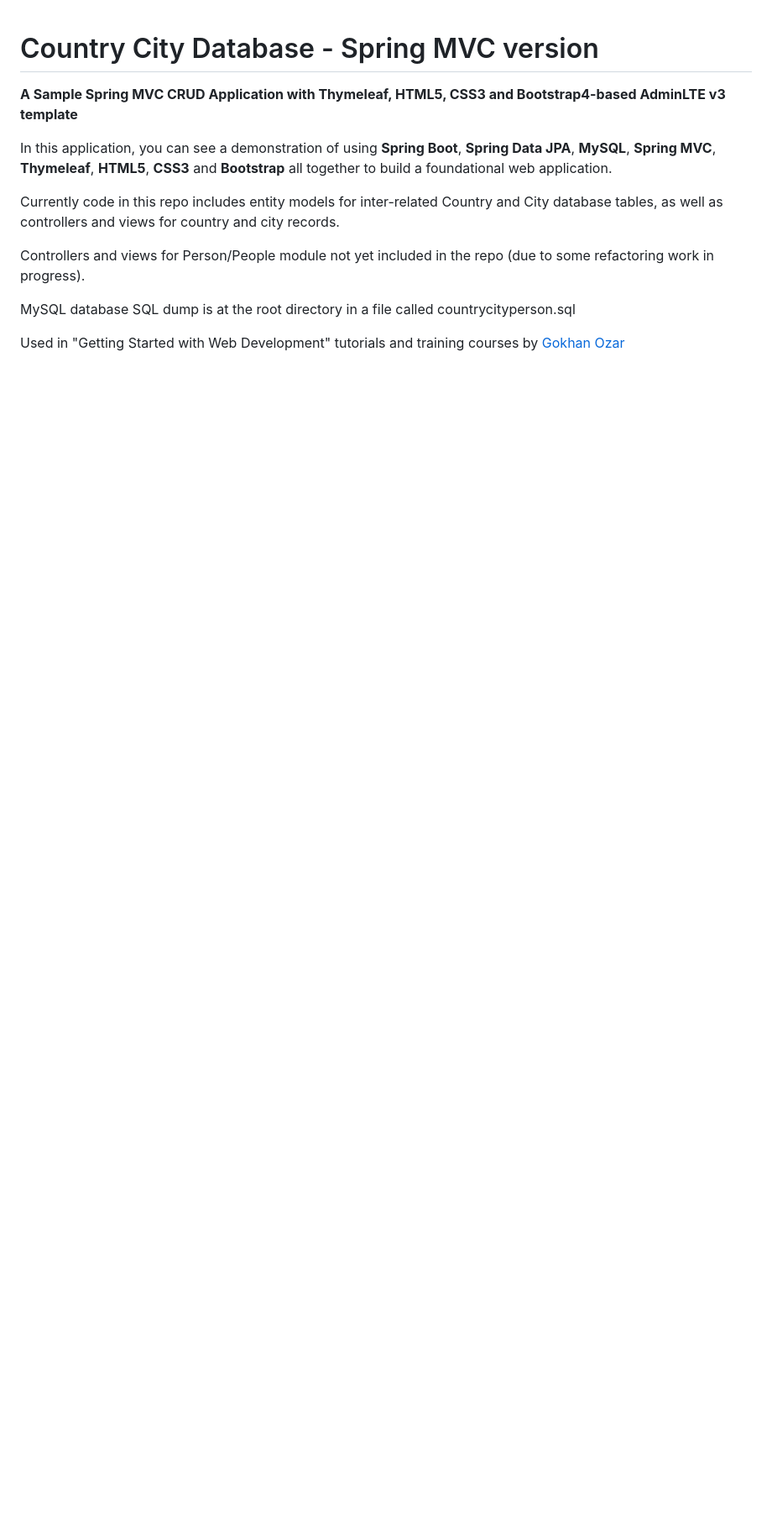
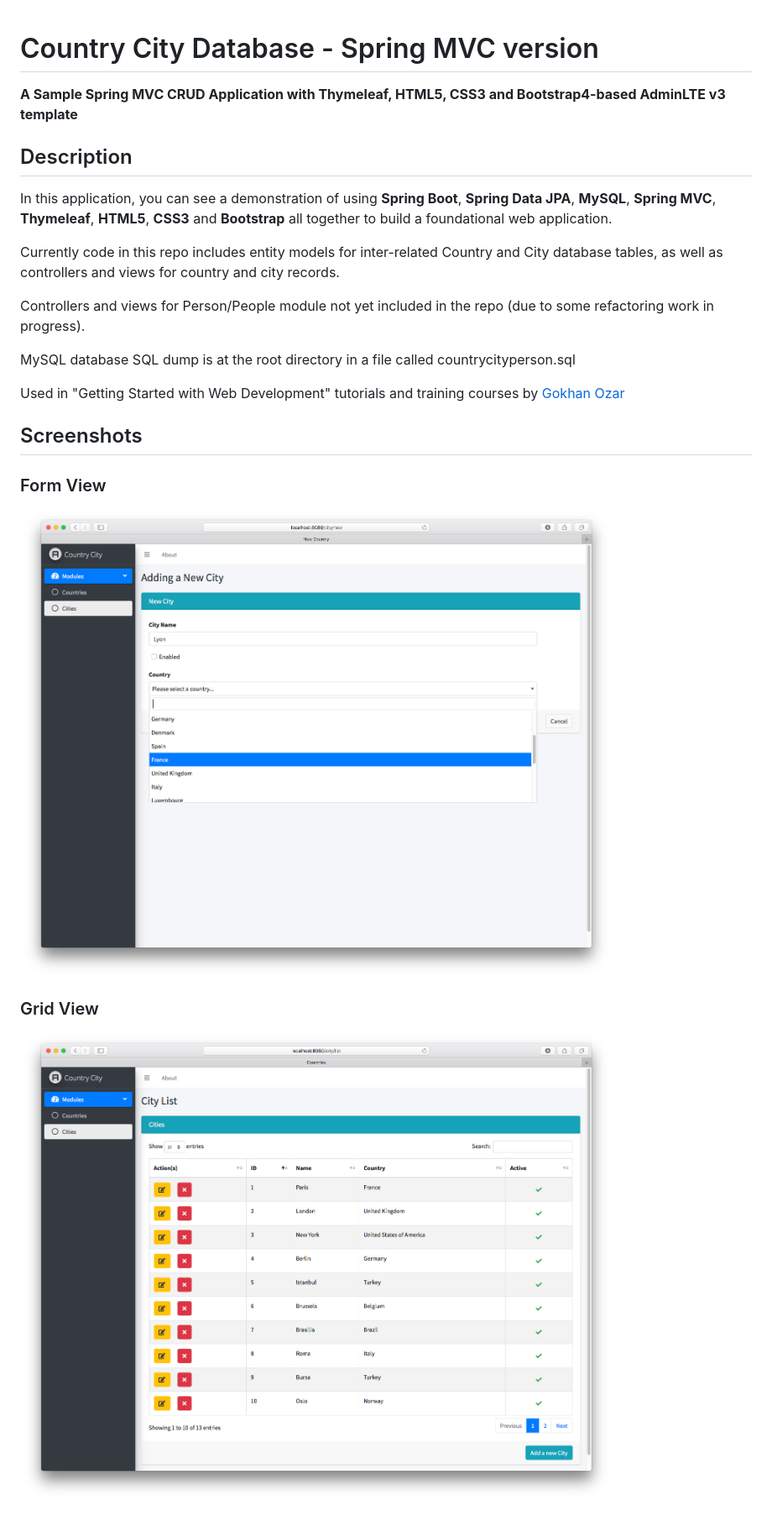
Before and after one commit to gosocial2/goSpringMvcThymeleafSample, a Markdown page: README.md, the part around the change. Shown at 84% size. GitHub-like rendering; pictures changed too: screenshot1.png (added), screenshot2.png (added); blank space fills up the shorter version.

Commit message:
updated README.md with added screenshots

```diff
--- a/README.md
+++ b/README.md
@@ -1,5 +1,7 @@
 # Country City Database - Spring MVC version
 **A Sample Spring MVC CRUD Application with Thymeleaf, HTML5, CSS3 and Bootstrap4-based AdminLTE v3 template**
+
+## Description
 
 In this application, you can see a demonstration of using **Spring Boot**, **Spring Data JPA**, **MySQL**, **Spring MVC**, **Thymeleaf**, **HTML5**, **CSS3** and **Bootstrap** all together to build a foundational web application.
 
@@ -10,3 +12,11 @@ Controllers and views for Person/People module not yet included in the repo (due
 MySQL database SQL dump is at the root directory in a file called countrycityperson.sql
 
 Used in "Getting Started with Web Development" tutorials and training courses by [Gokhan Ozar](https://gokhan.ozar.net "All Systems GO")
+
+## Screenshots
+
+### Form View
+![Adding a new record](screenshot1.png)
+
+### Grid View
+![Grid View](screenshot2.png)
```
